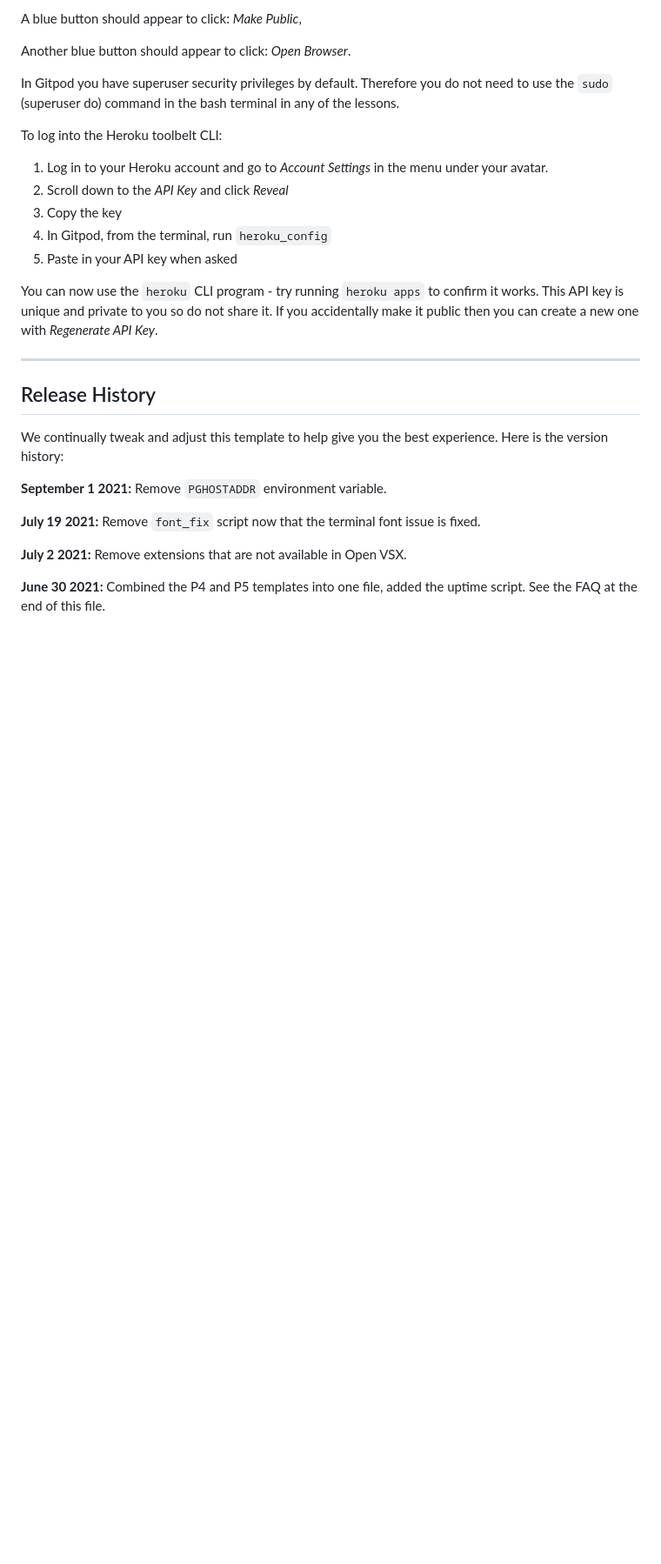
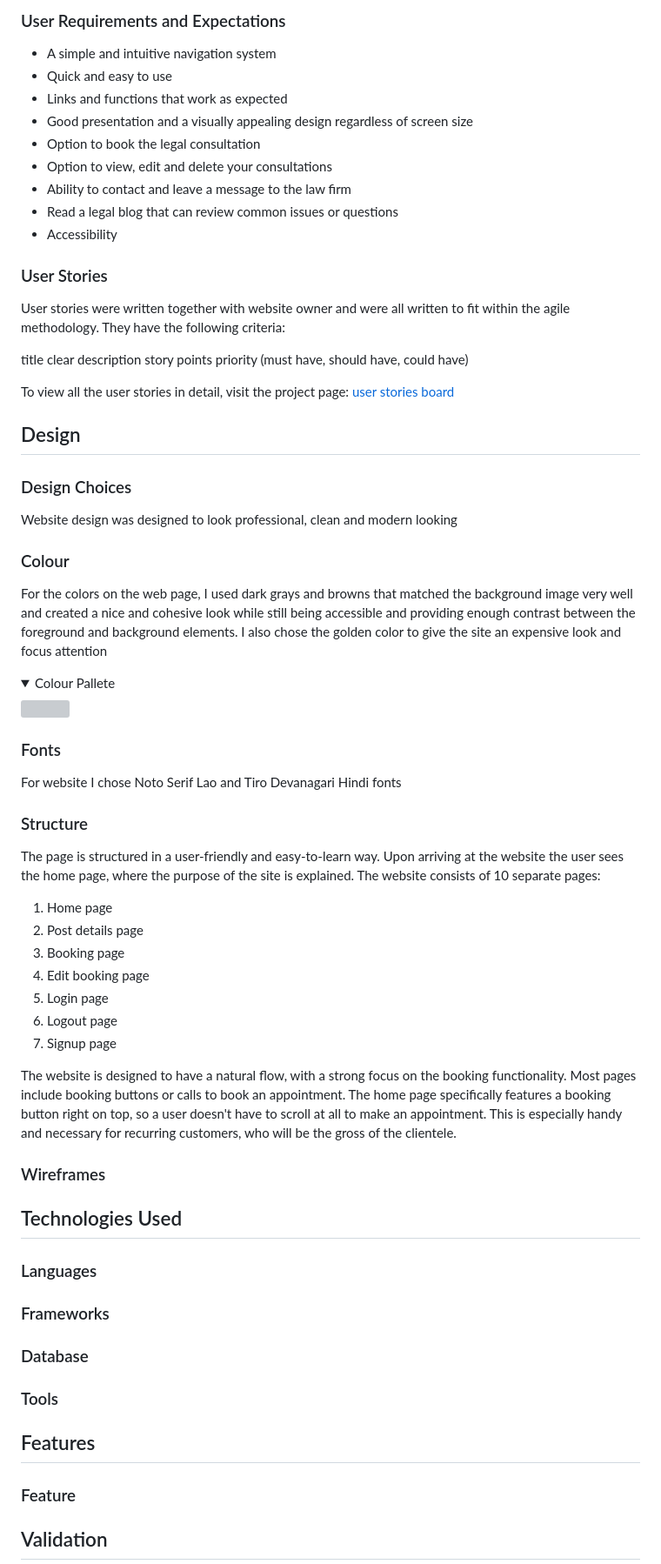
Before and after one commit to daws11/Law-Firm-Website, a Markdown page: README.md, the part around one of its changes. Shown at 87% size. Drawn GitHub-style; folded sections open; blank space fills up the shorter version; grey boxes are pictures that could not be loaded.

```diff
--- a/README.md
+++ b/README.md
@@ -20,31 +64,60 @@ To run a backend Python file, type `python3 app.py`, if your Python file is name
 
-A blue button should appear to click: _Make Public_,
+### User Requirements and Expectations
+- A simple and intuitive navigation system
+- Quick and easy to use
+- Links and functions that work as expected
+- Good presentation and a visually appealing design regardless of screen size
+- Option to book the legal consultation
+- Option to view, edit and delete your consultations
+- Ability to contact and leave a message to the law firm
+- Read a legal blog that can review common issues or questions
+- Accessibility
 
-Another blue button should appear to click: _Open Browser_.
+### User Stories
 
-In Gitpod you have superuser security privileges by default. Therefore you do not need to use the `sudo` (superuser do) command in the bash terminal in any of the lessons.
+User stories were written together with website owner and were all written to fit within the agile methodology. They have the following criteria:
 
-To log into the Heroku toolbelt CLI:
+title
+clear description
+story points
+priority (must have, should have, could have)
 
-1. Log in to your Heroku account and go to *Account Settings* in the menu under your avatar.
-2. Scroll down to the *API Key* and click *Reveal*
-3. Copy the key
-4. In Gitpod, from the terminal, run `heroku_config`
-5. Paste in your API key when asked
+To view all the user stories in detail, visit the project page: [user stories board](https://github.com/users/Kristaal/projects/9)
 
-You can now use the `heroku` CLI program - try running `heroku apps` to confirm it works. This API key is unique and private to you so do not share it. If you accidentally make it public then you can create a new one with _Regenerate API Key_.
+## Design
 
-------
+### Design Choices
+Website design was designed to look professional, clean and modern looking
 
-## Release History
+### Colour
+For the colors on the web page, I used dark grays and browns that matched the background image very well and created a nice and cohesive look while still being accessible and providing enough contrast between the foreground and background elements. I also chose the golden color to give the site an expensive look and focus attention
 
-We continually tweak and adjust this template to help give you the best experience. Here is the version history:
+<details><summary>Colour Pallete</summary>
+<img src="">
+</details>
 
-**September 1 2021:** Remove `PGHOSTADDR` environment variable.
+### Fonts
+For website I chose Noto Serif Lao and Tiro Devanagari Hindi fonts
 
-**July 19 2021:** Remove `font_fix` script now that the terminal font issue is fixed.
+### Structure
+The page is structured in a user-friendly and easy-to-learn way. Upon arriving at the website the user sees the home page, where the purpose of the site is explained. The website consists of 10 separate pages:
+1. Home page
+2. Post details page
+3. Booking page
+4. Edit booking page
+5. Login page
+6. Logout page
+7. Signup page
 
-**July 2 2021:** Remove extensions that are not available in Open VSX.
+The website is designed to have a natural flow, with a strong focus on the booking functionality. Most pages include booking buttons or calls to book an appointment. The home page specifically features a booking button right on top, so a user doesn't have to scroll at all to make an appointment. This is especially handy and necessary for recurring customers, who will be the gross of the clientele.
+### Wireframes
+## Technologies Used
+### Languages
+### Frameworks
+### Database
+### Tools
+## Features
+### Feature
 
-**June 30 2021:** Combined the P4 and P5 templates into one file, added the uptime script. See the FAQ at the end of this file.
+## Validation
 
```
Also changed, not shown: other parts of README.md (+79 -62 lines).
